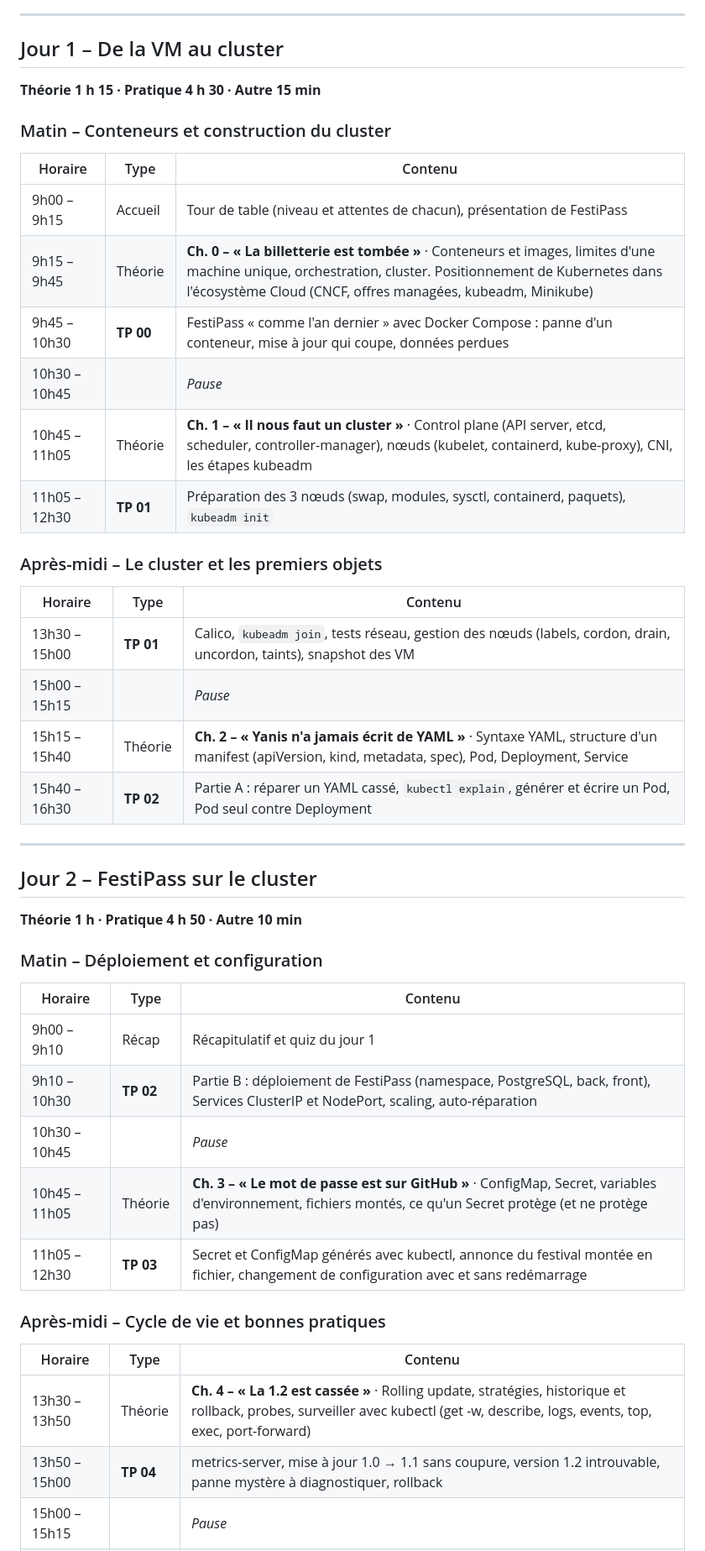
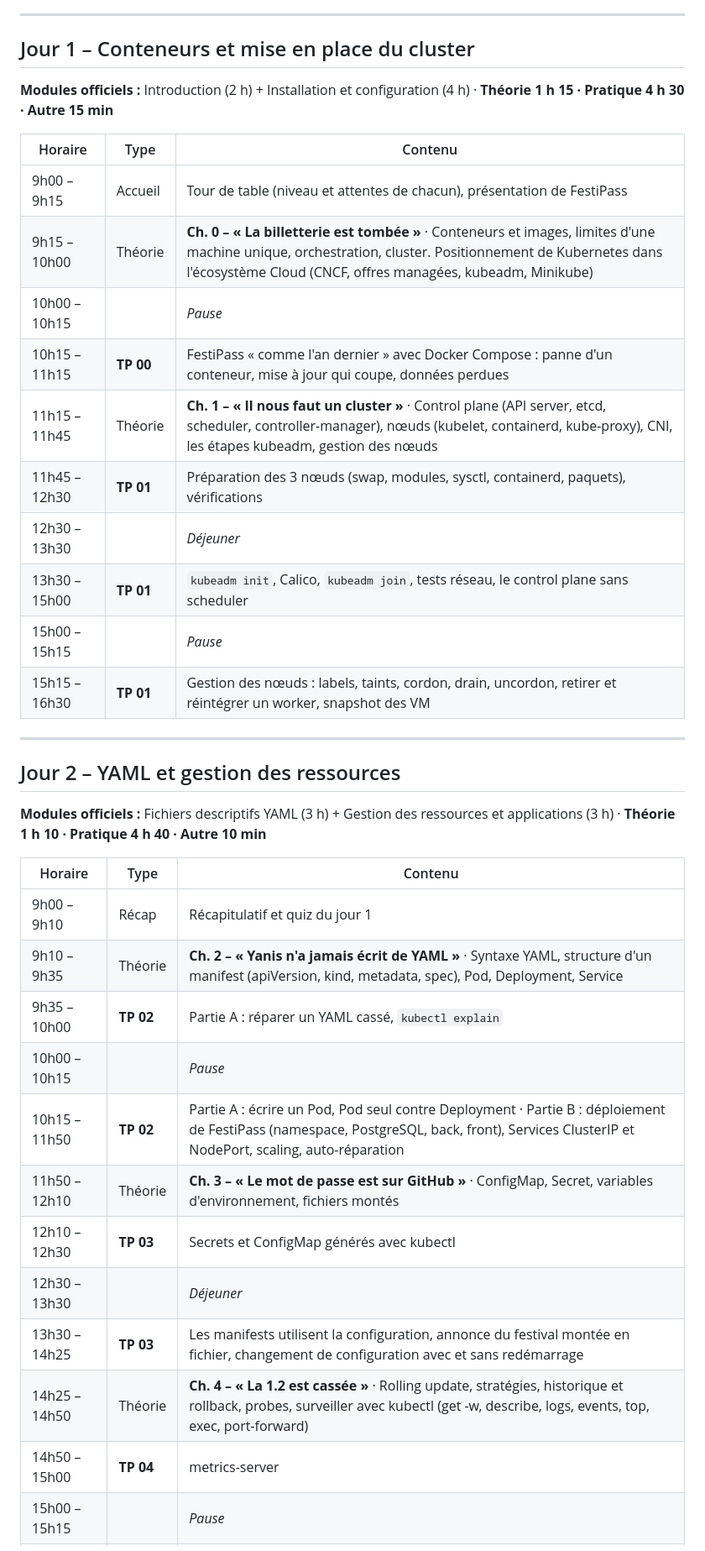
Before and after one commit to mikou-mouad/2-072_Ascent_Kubernetes-MiseEnOeuvre, a Markdown page: programme-3-jours.md, the part around one of its changes. Shown at 84% size. Drawn GitHub-style.

Commit message:
Calendrier : 6 h par jour, deux modules officiels par jour, pause à 10h00, IP .10/.20/.30
Co-Authored-By: Claude Opus 5.5 <noreply@anthropic.com>

```diff
--- a/programme-3-jours.md
+++ b/programme-3-jours.md
@@ -66,50 +74,40 @@ Un participant bloqué consulte la correction, ou fait `git checkout tp-NN` pour
 
 ---
 
-## Jour 1 – De la VM au cluster
+## Jour 1 – Conteneurs et mise en place du cluster
 
-**Théorie 1 h 15 · Pratique 4 h 30 · Autre 15 min**
-
-### Matin – Conteneurs et construction du cluster
+**Modules officiels :** Introduction (2 h) + Installation et configuration (4 h) · **Théorie 1 h 15 · Pratique 4 h 30 · Autre 15 min**
 
 | Horaire       | Type | Contenu |
 |---------------|------|---------|
 | 9h00 – 9h15   | Accueil | Tour de table (niveau et attentes de chacun), présentation de FestiPass |
-| 9h15 – 9h45   | Théorie | **Ch. 0 – « La billetterie est tombée »** · Conteneurs et images, limites d'une machine unique, orchestration, cluster. Positionnement de Kubernetes dans l'écosystème Cloud (CNCF, offres managées, kubeadm, Minikube) |
-| 9h45 – 10h30  | **TP 00** | FestiPass « comme l'an dernier » avec Docker Compose : panne d'un conteneur, mise à jour qui coupe, données perdues |
-| 10h30 – 10h45 | | *Pause* |
-| 10h45 – 11h05 | Théorie | **Ch. 1 – « Il nous faut un cluster »** · Control plane (API server, etcd, scheduler, controller-manager), nœuds (kubelet, containerd, kube-proxy), CNI, les étapes kubeadm |
-| 11h05 – 12h30 | **TP 01** | Préparation des 3 nœuds (swap, modules, sysctl, containerd, paquets), `kubeadm init` |
-
-### Après-midi – Le cluster et les premiers objets
-
-| Horaire       | Type | Contenu |
-|---------------|------|---------|
-| 13h30 – 15h00 | **TP 01** | Calico, `kubeadm join`, tests réseau, gestion des nœuds (labels, cordon, drain, uncordon, taints), snapshot des VM |
+| 9h15 – 10h00  | Théorie | **Ch. 0 – « La billetterie est tombée »** · Conteneurs et images, limites d'une machine unique, orchestration, cluster. Positionnement de Kubernetes dans l'écosystème Cloud (CNCF, offres managées, kubeadm, Minikube) |
+| 10h00 – 10h15 | | *Pause* |
+| 10h15 – 11h15 | **TP 00** | FestiPass « comme l'an dernier » avec Docker Compose : panne d'un conteneur, mise à jour qui coupe, données perdues |
+| 11h15 – 11h45 | Théorie | **Ch. 1 – « Il nous faut un cluster »** · Control plane (API server, etcd, scheduler, controller-manager), nœuds (kubelet, containerd, kube-proxy), CNI, les étapes kubeadm, gestion des nœuds |
+| 11h45 – 12h30 | **TP 01** | Préparation des 3 nœuds (swap, modules, sysctl, containerd, paquets), vérifications |
+| 12h30 – 13h30 | | *Déjeuner* |
+| 13h30 – 15h00 | **TP 01** | `kubeadm init`, Calico, `kubeadm join`, tests réseau, le control plane sans scheduler |
 | 15h00 – 15h15 | | *Pause* |
-| 15h15 – 15h40 | Théorie | **Ch. 2 – « Yanis n'a jamais écrit de YAML »** · Syntaxe YAML, structure d'un manifest (apiVersion, kind, metadata, spec), Pod, Deployment, Service |
-| 15h40 – 16h30 | **TP 02** | Partie A : réparer un YAML cassé, `kubectl explain`, générer et écrire un Pod, Pod seul contre Deployment |
+| 15h15 – 16h30 | **TP 01** | Gestion des nœuds : labels, taints, cordon, drain, uncordon, retirer et réintégrer un worker, snapshot des VM |
 
 ---
 
-## Jour 2 – FestiPass sur le cluster
+## Jour 2 – YAML et gestion des ressources
 
-**Théorie 1 h · Pratique 4 h 50 · Autre 10 min**
-
-### Matin – Déploiement et configuration
+**Modules officiels :** Fichiers descriptifs YAML (3 h) + Gestion des ressources et applications (3 h) · **Théorie 1 h 10 · Pratique 4 h 40 · Autre 10 min**
 
 | Horaire       | Type | Contenu |
 |---------------|------|---------|
 | 9h00 – 9h10   | Récap | Récapitulatif et quiz du jour 1 |
-| 9h10 – 10h30  | **TP 02** | Partie B : déploiement de FestiPass (namespace, PostgreSQL, back, front), Services ClusterIP et NodePort, scaling, auto-réparation |
-| 10h30 – 10h45 | | *Pause* |
-| 10h45 – 11h05 | Théorie | **Ch. 3 – « Le mot de passe est sur GitHub »** · ConfigMap, Secret, variables d'environnement, fichiers montés, ce qu'un Secret protège (et ne protège pas) |
-| 11h05 – 12h30 | **TP 03** | Secret et ConfigMap générés avec kubectl, annonce du festival montée en fichier, changement de configuration avec et sans redémarrage |
-
-### Après-midi – Cycle de vie et bonnes pratiques
-
-| Horaire       | Type | Contenu |
-|---------------|------|---------|
-| 13h30 – 13h50 | Théorie | **Ch. 4 – « La 1.2 est cassée »** · Rolling update, stratégies, historique et rollback, probes, surveiller avec kubectl (get -w, describe, logs, events, top, exec, port-forward) |
-| 13h50 – 15h00 | **TP 04** | metrics-server, mise à jour 1.0 → 1.1 sans coupure, version 1.2 introuvable, panne mystère à diagnostiquer, rollback |
+| 9h10 – 9h35   | Théorie | **Ch. 2 – « Yanis n'a jamais écrit de YAML »** · Syntaxe YAML, structure d'un manifest (apiVersion, kind, metadata, spec), Pod, Deployment, Service |
+| 9h35 – 10h00  | **TP 02** | Partie A : réparer un YAML cassé, `kubectl explain` |
+| 10h00 – 10h15 | | *Pause* |
+| 10h15 – 11h50 | **TP 02** | Partie A : écrire un Pod, Pod seul contre Deployment · Partie B : déploiement de FestiPass (namespace, PostgreSQL, back, front), Services ClusterIP et NodePort, scaling, auto-réparation |
+| 11h50 – 12h10 | Théorie | **Ch. 3 – « Le mot de passe est sur GitHub »** · ConfigMap, Secret, variables d'environnement, fichiers montés |
+| 12h10 – 12h30 | **TP 03** | Secrets et ConfigMap générés avec kubectl |
+| 12h30 – 13h30 | | *Déjeuner* |
+| 13h30 – 14h25 | **TP 03** | Les manifests utilisent la configuration, annonce du festival montée en fichier, changement de configuration avec et sans redémarrage |
+| 14h25 – 14h50 | Théorie | **Ch. 4 – « La 1.2 est cassée »** · Rolling update, stratégies, historique et rollback, probes, surveiller avec kubectl (get -w, describe, logs, events, top, exec, port-forward) |
+| 14h50 – 15h00 | **TP 04** | metrics-server |
 | 15h00 – 15h15 | | *Pause* |
```
Also changed, not shown: other parts of programme-3-jours.md (+41 -37 lines), guide-installation-cluster.md (+4 -4 lines).
